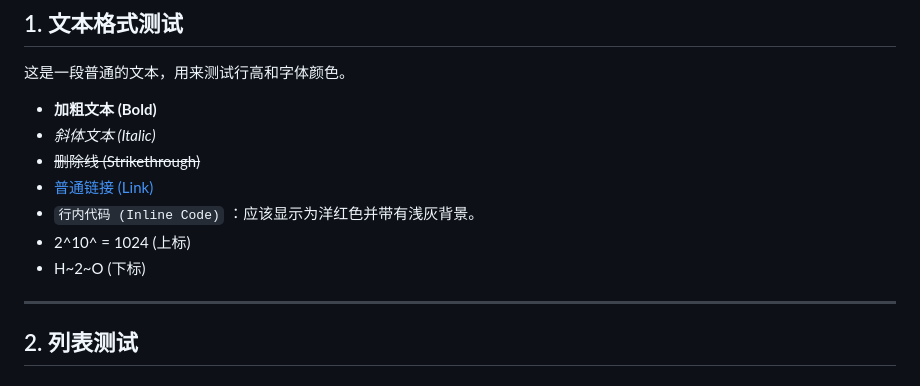
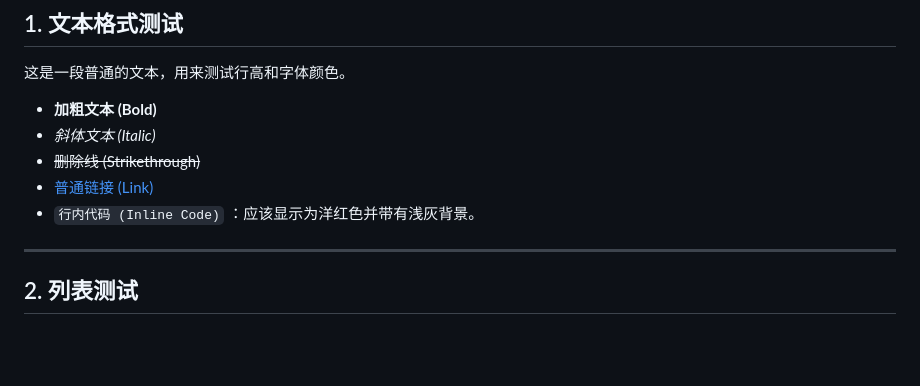
Before and after one commit to io8963/scaling-parakeet, a Markdown page: markdown/02.md, the part around the change. Rendered like a GitHub page; blank space fills up the shorter version.

```diff
--- a/markdown/02.md
+++ b/markdown/02.md
@@ -14,8 +14,6 @@ summary: 这是一篇专门用于测试博客 CSS 渲染效果的文章。涵盖
 *   ~~删除线 (Strikethrough)~~
 *   [普通链接 (Link)](https://github.com)
 *   `行内代码 (Inline Code)` ：应该显示为洋红色并带有浅灰背景。
-*   2^10^ = 1024 (上标)
-*   H~2~O (下标)
 
 ---
 
```
